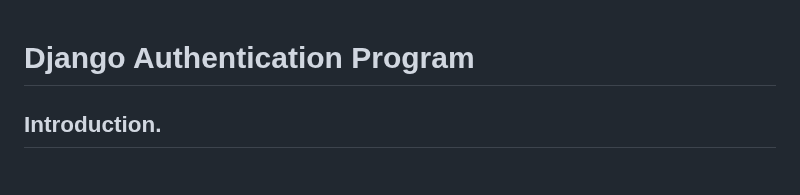
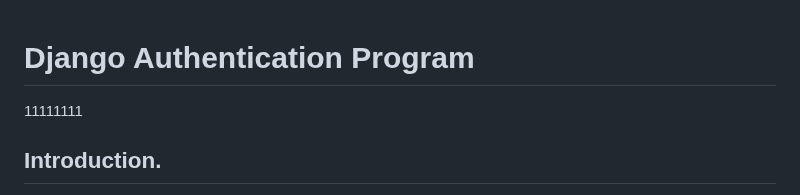
Before and after one commit to kikulwe/authenticate, a Markdown page: README.md, the part around the change. GitHub-like rendering.

```diff
--- a/README.md
+++ b/README.md
@@ -1,5 +1,5 @@
 # Django Authentication Program
-
+11111111
 ## Introduction.
 
 This is a simple authentication program built using Django, HTML, and CSS. The purpose of this program is to provide user authentication functionality, allowing users to register, log in, and log out of the application. The program uses Django's built-in authentication system and provides a user-friendly interface with HTML and CSS.
```
